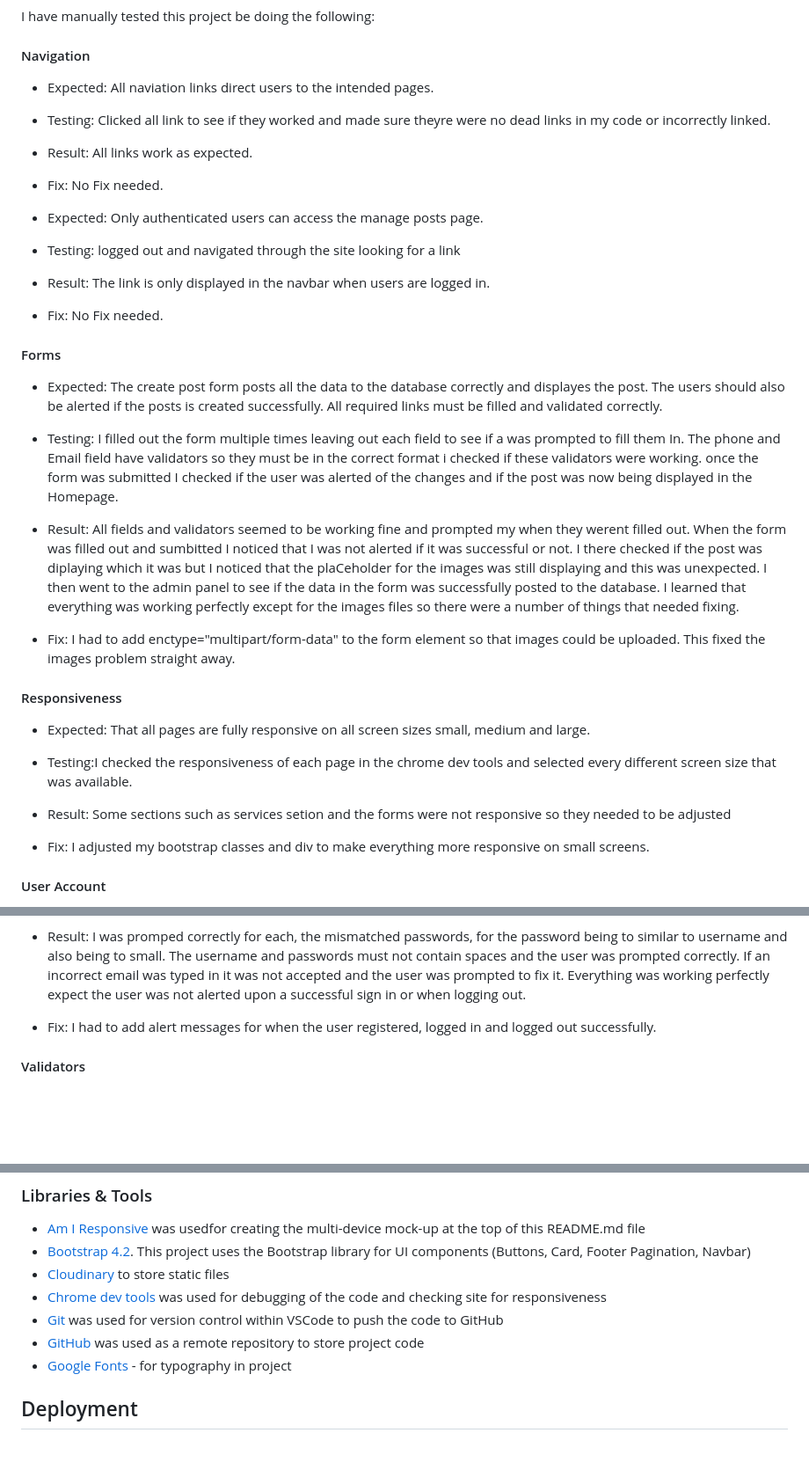
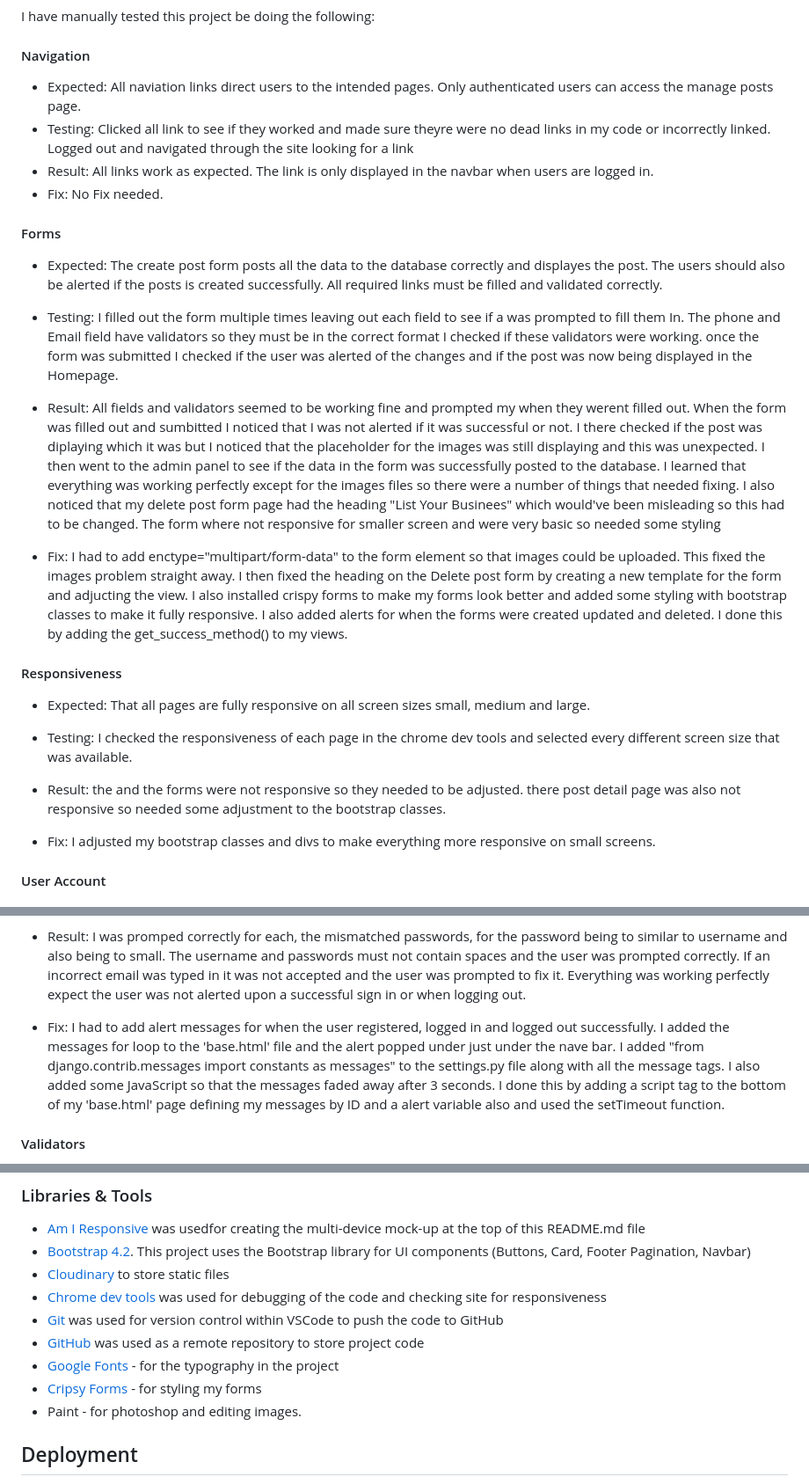
Before and after one commit to KeelanAnderson/pp4-easybook, a Markdown page: README.md, 3 parts joined by grey strips. Shown at 88% size. Rendered like a GitHub page; blank space fills up the shorter version.

Commit message:
add to readme testing section

```diff
--- a/README.md
+++ b/README.md
@@ -132,33 +132,29 @@ price
 I have manually tested this project be doing the following:
 
 #### Navigation
-- Expected: All naviation links direct users to the intended pages.
-- Testing: Clicked all link to see if they worked and made sure theyre were no dead links in my code or incorrectly linked.
-- Result: All links work as expected.
-- Fix: No Fix needed.
-
-- Expected: Only authenticated users can access the manage posts page.
-- Testing: logged out and navigated through the site looking for a link
-- Result: The link is only displayed in the navbar when users are logged in.
+- Expected: All naviation links direct users to the intended pages. Only authenticated users can access the manage posts page.
+- Testing: Clicked all link to see if they worked and made sure theyre were no dead links in my code or incorrectly linked. Logged out and navigated through the site looking for a link
+- Result: All links work as expected. The link is only displayed in the navbar when users are logged in.
 - Fix: No Fix needed.
 
 #### Forms
 - Expected: The create post form posts all the data to the database correctly and displayes the post. The users should also be alerted if the posts is created successfully. All required links must be filled and validated correctly.
 
-- Testing: I filled out the form multiple times leaving out each field to see if a was prompted to fill them In. The phone and Email field have validators so they must be in the correct format i checked if these validators were working. once the form was submitted I checked if the user was alerted of the changes and if the post was now being displayed in the Homepage.
+- Testing: I filled out the form multiple times leaving out each field to see if a was prompted to fill them In. The phone and Email field have validators so they must be in the correct format I checked if these validators were working. once the form was submitted I checked if the user was alerted of the changes and if the post was now being displayed in the Homepage.
 
-- Result: All fields and validators seemed to be working fine and prompted my when they werent filled out. When the form was filled out and sumbitted I noticed that I was not alerted if it was successful or not. I there checked if the post was diplaying which it was but I noticed that the plaCeholder for the images was still displaying and this was unexpected. I then went to the admin panel to see if the data in the form was successfully posted to the database. I learned that everything was working perfectly except for the images files so there were a number of things that needed fixing.
+- Result: All fields and validators seemed to be working fine and prompted my when they werent filled out. When the form was filled out and sumbitted I noticed that I was not alerted if it was successful or not. I there checked if the post was diplaying which it was but I noticed that the placeholder for the images was still displaying and this was unexpected. I then went to the admin panel to see if the data in the form was successfully posted to the database. I learned that everything was working perfectly except for the images files so there were a number of things that needed fixing. I also noticed that my delete post form page had the heading "List Your Businees" which would've been misleading so this had to be changed. The form where not responsive for smaller screen and were very basic so needed some styling
 
-- Fix: I had to add enctype="multipart/form-data" to the form element so that images could be uploaded. This fixed the images problem straight away.
+- Fix: I had to add enctype="multipart/form-data" to the form element so that images could be uploaded. This fixed the images problem straight away. I then fixed the heading on the Delete post form by creating a new template for the form and adjucting the view. I also installed crispy forms to make my forms look better and added some styling with bootstrap classes to make it fully responsive. I also added alerts for when the forms were created updated and deleted. I done this by adding the get_success_method()
+to my views.
 
 #### Responsiveness
 - Expected: That all pages are fully responsive on all screen sizes small, medium and large.
 
-- Testing:I checked the responsiveness of each page in the chrome dev tools and selected every different screen size that was available.
+- Testing: I checked the responsiveness of each page in the chrome dev tools and selected every different screen size that was available.
 
-- Result: Some sections such as services setion and the forms were not responsive so they needed to be adjusted
+- Result: the and the forms were not responsive so they needed to be adjusted. there post detail page was also not responsive so needed some adjustment to the bootstrap classes.
 
-- Fix: I adjusted my bootstrap classes and div to make everything more responsive on small screens.
+- Fix: I adjusted my bootstrap classes and divs to make everything more responsive on small screens.
 
 #### User Account
 - Expected: Users can login, sign up and logout sucesssfully. They must provide a valid username and password. Once users are logged in they can use the authenticated functionality eg. making posts. When users login, logout or register they should be alerted if successful. If the user provides details that do not match the criteria they should be prompted and not able to make an account.
@@ -167,7 +163,7 @@ I have manually tested this project be doing the following:
 
 - Result: I was promped correctly for each, the mismatched passwords, for the password being to similar to username and also being to small. The username and passwords must not contain spaces and the user was prompted correctly. If an incorrect email was typed in it was not accepted and the user was prompted to fix it. Everything was working perfectly expect the user was not alerted upon a successful sign in or when logging out.
 
-- Fix: I had to add alert messages for when the user registered, logged in and logged out successfully.
+- Fix: I had to add alert messages for when the user registered, logged in and logged out successfully. I added the messages for loop to the 'base.html' file and the alert popped under just under the nave bar. I added "from django.contrib.messages import constants as messages" to the settings.py file along with all the message tags. I also added some JavaScript so that the messages faded away after 3 seconds. I done this by adding a script tag to the bottom of my 'base.html' page defining my messages by ID and a alert variable also and used the setTimeout function.
 
 
 #### Validators
@@ -200,7 +196,9 @@ I have manually tested this project be doing the following:
 - [Chrome dev tools](https://developers.google.com/web/tools/chrome-devtools/) was used for debugging of the code and checking site for responsiveness
 - [Git](https://git-scm.com/) was used for version control within VSCode to push the code to GitHub
 - [GitHub](https://github.com/) was used as a remote repository to store project code
-- [Google Fonts](https://fonts.google.com/) - for typography in project
+- [Google Fonts](https://fonts.google.com/) - for the typography in the project
+- [Cripsy Forms](https://django-crispy-forms.readthedocs.io/en/latest/) - for styling my forms
+- Paint - for photoshop and editing images.
 
 ## Deployment
 
```
Also changed, not shown: other parts of README.md (+1 -1 lines).
